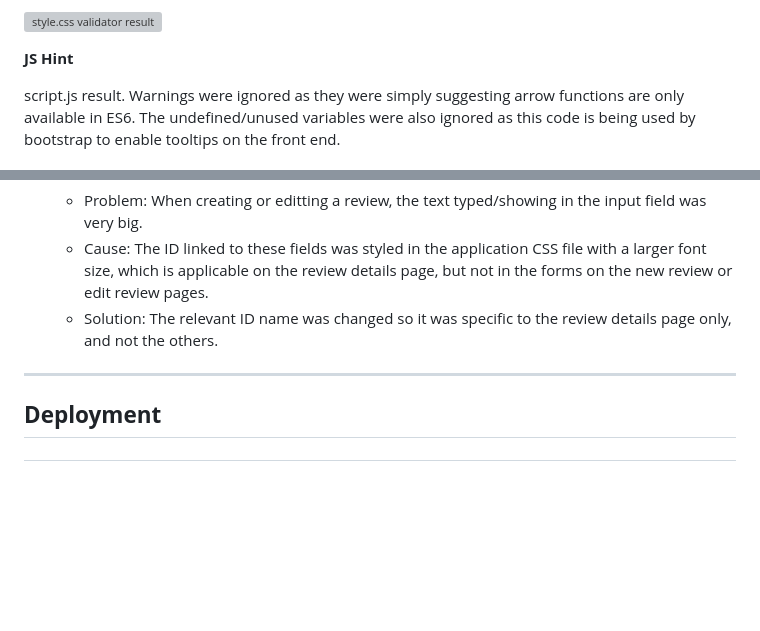
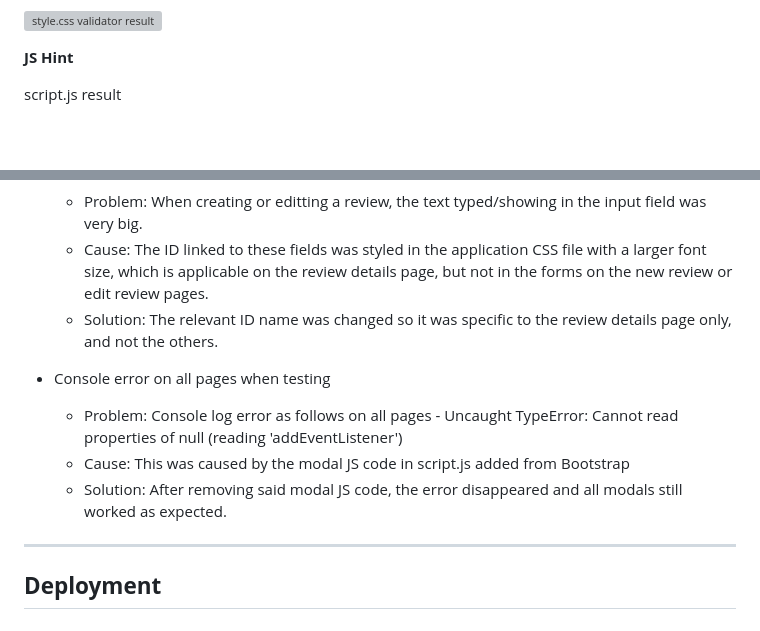
Before and after one commit to danielanthonycollins/riff-review, a Markdown page: README.md, 2 parts joined by grey strips. Rendered like a GitHub page; blank space fills up the shorter version; grey boxes are pictures that could not be loaded.

Commit message:
Update readme with javascript console log error bug

```diff
--- a/README.md
+++ b/README.md
@@ -329,7 +329,7 @@ style.css result
 
 <strong>JS Hint</strong>
 
-script.js result. Warnings were ignored as they were simply suggesting arrow functions are only available in ES6. The undefined/unused variables were also ignored as this code is being used by bootstrap to enable tooltips on the front end.
+script.js result
 
 ![script.js validator result](documentation/js-validator/jsvalidator.png)
 
@@ -484,6 +484,12 @@ I found the following bugs during the development process:
   - Cause: The ID linked to these fields was styled in the application CSS file with a larger font size, which is applicable on the review details page, but not in the forms on the new review or edit review pages.
   - Solution: The relevant ID name was changed so it was specific to the review details page only, and not the others.
 
+- Console error on all pages when testing
+  - Problem: Console log error as follows on all pages - Uncaught TypeError: Cannot read properties of null (reading 'addEventListener')
+  - Cause: This was caused by the modal JS code in script.js added from Bootstrap
+  - Solution: After removing said modal JS code, the error disappeared and all modals still worked as expected.
+
+
 ---
 
 ## **Deployment**
```
Also changed, not shown: documentation/js-validator/jsvalidator.png (added).
